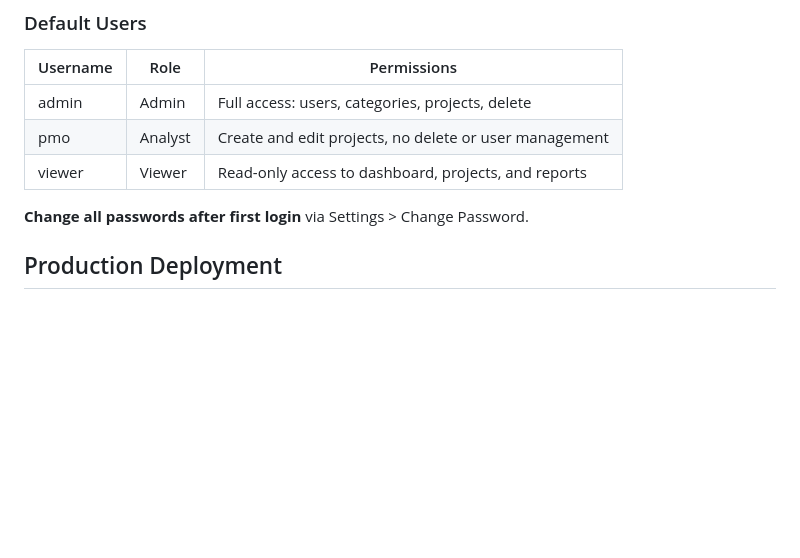
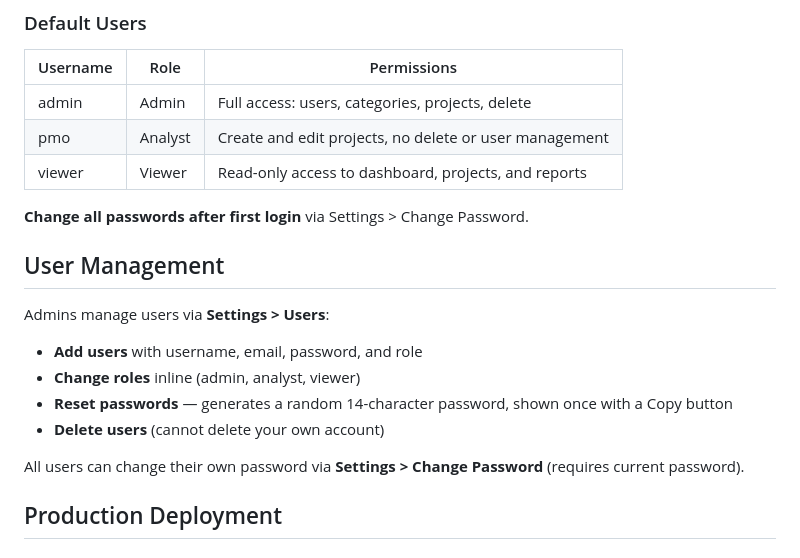
Before and after one commit to piergiuliol/xCSG-Value-Tracker, a Markdown page: README.md, the part around the change. Drawn GitHub-style; blank space fills up the shorter version.

```diff
--- a/README.md
+++ b/README.md
@@ -50,6 +50,16 @@ docker-compose up --build
 | viewer | Viewer | Read-only access to dashboard, projects, and reports |
 
 **Change all passwords after first login** via Settings > Change Password.
+
+## User Management
+
+Admins manage users via **Settings > Users**:
+- **Add users** with username, email, password, and role
+- **Change roles** inline (admin, analyst, viewer)
+- **Reset passwords** — generates a random 14-character password, shown once with a Copy button
+- **Delete users** (cannot delete your own account)
+
+All users can change their own password via **Settings > Change Password** (requires current password).
 
 ## Production Deployment
 
```
Also changed, not shown: CLAUDE.md (+33 -10 lines).
